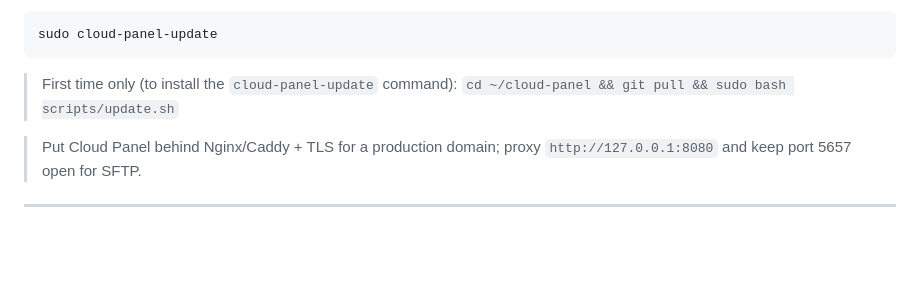
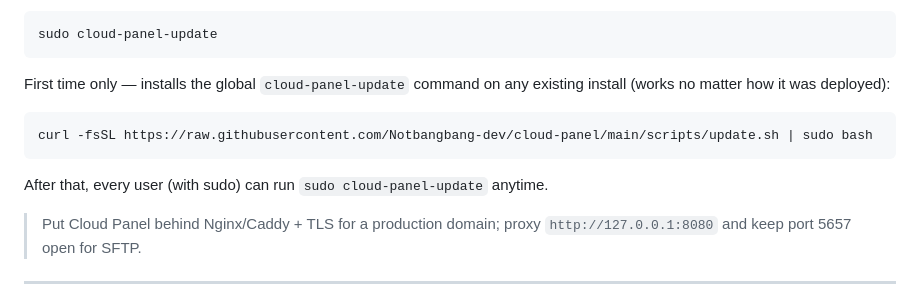
Before and after one commit to Notbangbang-dev/cloud-panel, a Markdown page: README.md, the part around the change. GitHub-like rendering; blank space fills up the shorter version.

Commit message:
Docs: one-line curl bootstrap to install the global cloud-panel-update command

````diff
--- a/README.md
+++ b/README.md
@@ -97,8 +97,14 @@ database & backups, reinstalls deps and restarts (no installer re-run):
 sudo cloud-panel-update
 ```
 
-> First time only (to install the `cloud-panel-update` command):
-> `cd ~/cloud-panel && git pull && sudo bash scripts/update.sh`
+First time only — installs the global `cloud-panel-update` command on any
+existing install (works no matter how it was deployed):
+
+```bash
+curl -fsSL https://raw.githubusercontent.com/Notbangbang-dev/cloud-panel/main/scripts/update.sh | sudo bash
+```
+
+After that, every user (with sudo) can run `sudo cloud-panel-update` anytime.
 
 > Put Cloud Panel behind Nginx/Caddy + TLS for a production domain; proxy
 > `http://127.0.0.1:8080` and keep port 5657 open for SFTP.
````
